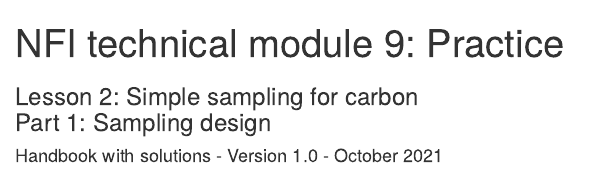
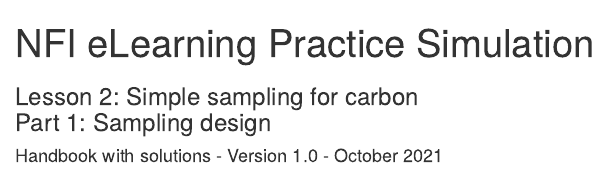
Before and after one commit to gaelso/NFI-modules-2021-lesson2.1-bookdown, an R Markdown document (index.Rmd): the page in a window 1100 px wide, from its top. Rendered offline with R 4.5, knitr and Pandoc, with nearby package versions; drawn as R Markdown's standard HTML page in place of the format the file asks for.

Commit message:
updated title and module name

```diff
--- a/_output.yml
+++ b/_output.yml
@@ -5,9 +5,9 @@ bookdown::gitbook:
   config:
     toc:
       before: |
-        <li><a href="./index.html"><b>NFI module 9 lesson 1</b></a></li>
-#      after: |
-#        <li><a href="http://www.globallometree.org/" target="blank"><b>More on GlobAllomeTree</b></a></li>
+        <li><a href="./index.html"><b>NFI eLearning Practice Lesson 1</b></a></li>
+      after: |
+        <li><a href="https://rise.articulate.com/share/R7P0qbZvrtsqIOshAMhXz1RzNXkrGlSc#/" target="blank"><b>NFI eLearning modules</b></a></li>
 #        <li><a href="https://github.com/rstudio/bookdown" target="blank"><i>Published with bookdown</i></a></li>
     search:
       engine: fuse
--- a/index.Rmd
+++ b/index.Rmd
@@ -1,5 +1,5 @@
 ---
-title: "NFI technical module 9: Practice"
+title: "NFI eLearning Practice Simulation"
 subtitle: |
   | Lesson 2: Simple sampling for carbon
   | Part 1: Sampling design
```
Also changed, not shown: docs/search_index.json, 12 other files.
